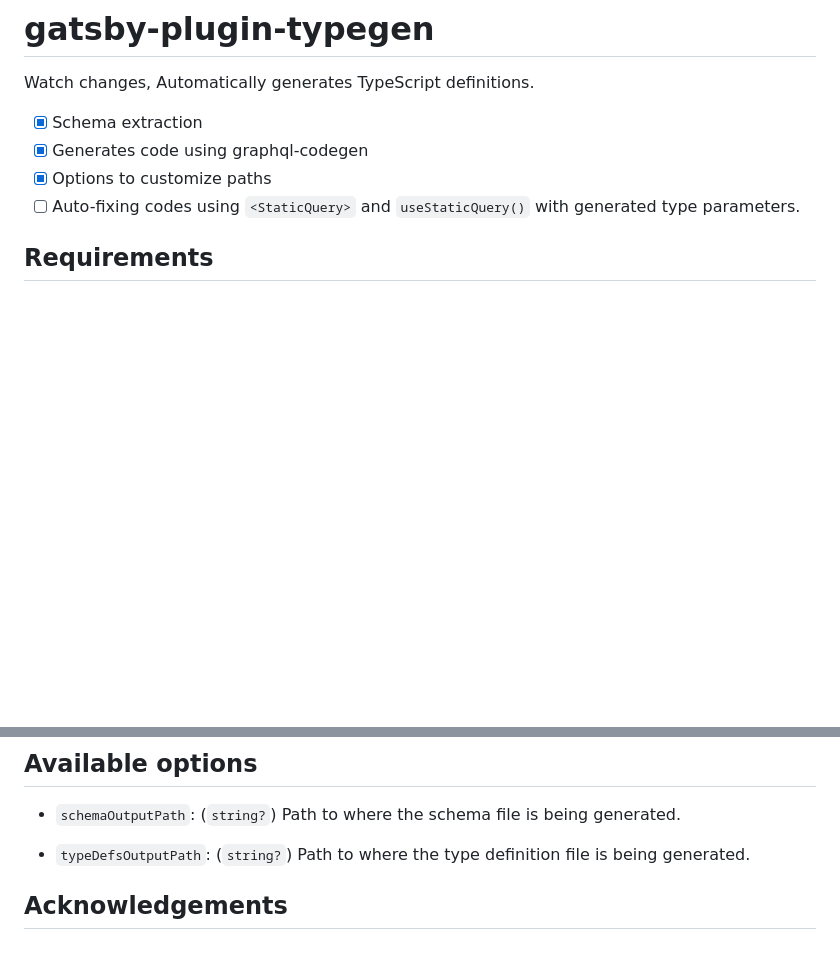
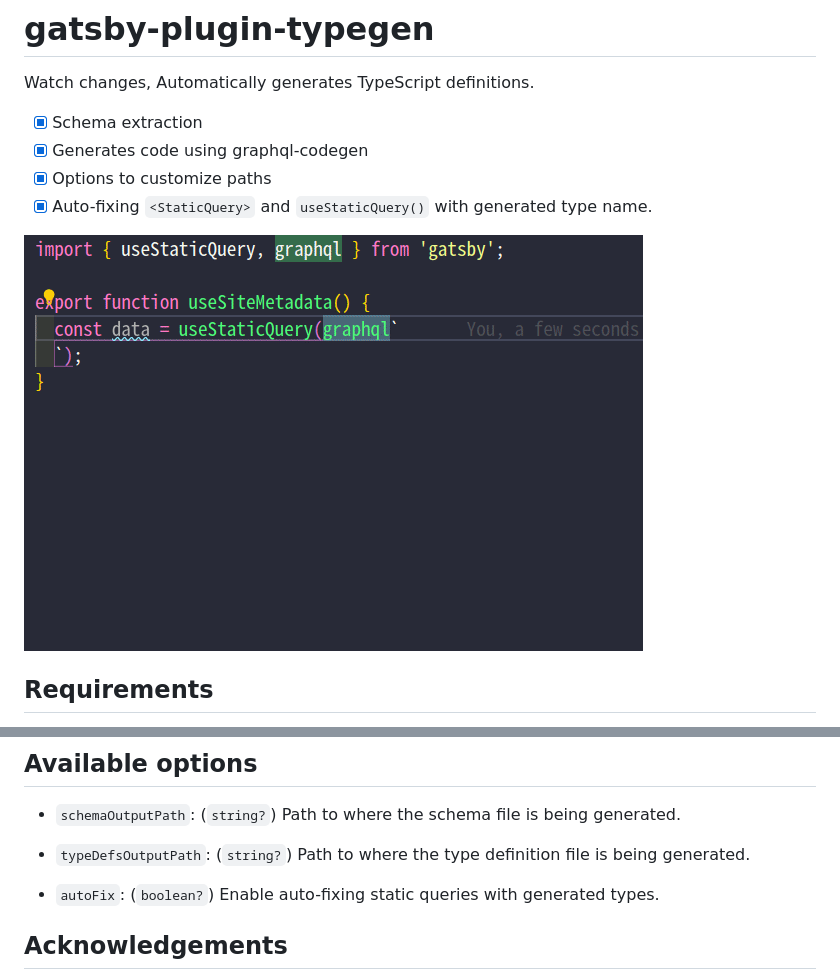
Before and after one commit to cometkim/gatsby-plugin-typegen, a Markdown page: README.md, 2 parts joined by grey strips. Drawn GitHub-style; pictures changed too: recording-20190909.gif (added); blank space fills up the shorter version.

Commit message:
Implements auto-fixing, fix many bugs

```diff
--- a/README.md
+++ b/README.md
@@ -5,7 +5,9 @@ Watch changes, Automatically generates TypeScript definitions.
 - [x] Schema extraction
 - [x] Generates code using graphql-codegen
 - [x] Options to customize paths
-- [ ] Auto-fixing codes using `<StaticQuery>` and `useStaticQuery()` with generated type parameters.
+- [x] Auto-fixing `<StaticQuery>` and `useStaticQuery()` with generated type name.
+
+![Demonstration auto-fixing](recording-20190909.gif)
 
 ## Requirements
 
@@ -59,6 +61,8 @@ module.exports = {
 
 - `typeDefsOutputPath`: (`string?`) Path to where the type definition file is being generated.
 
+- `autoFix`: (`boolean?`) Enable auto-fixing static queries with generated types.
+
 ## Acknowledgements
 
 - [gatsby-plugin-extract-code](https://github.com/NickyMeuleman/gatsby-plugin-extract-schema)
```
Also changed, not shown: other parts of README.md (+1 -1 lines), 6 other files.
